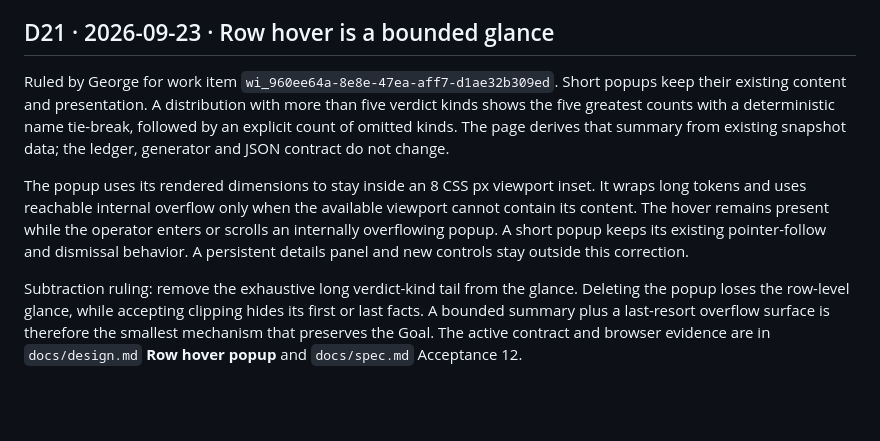
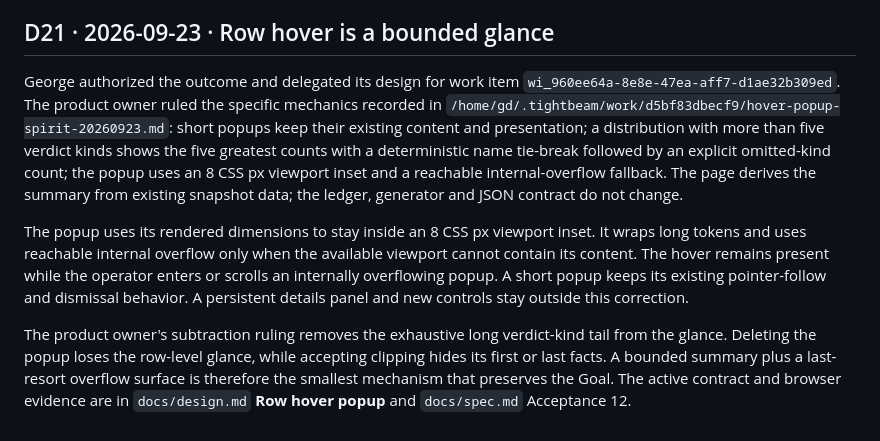
Before and after one commit to gdiab/tightbeam-toplines, a Markdown page: docs/decisions.md, the part around the change. Drawn GitHub-style; blank space fills up the shorter version.

Commit message:
Correct hover decision provenance
Record George as authorizing the outcome and delegating design, and attribute the concrete hover mechanics to the product owner authority file. Product behavior and acceptance remain unchanged.

Co-Authored-By: Codex gpt-5.6-sol <noreply@openai.com>

```diff
--- a/docs/decisions.md
+++ b/docs/decisions.md
@@ -151,12 +151,16 @@ before merge, but that run is rehearsal and cannot satisfy final acceptance.
 
 ## D21 · 2026-09-23 · Row hover is a bounded glance
 
-Ruled by George for work item `wi_960ee64a-8e8e-47ea-aff7-d1ae32b309ed`.
-Short popups keep their existing content and presentation. A distribution with
-more than five verdict kinds shows the five greatest counts with a deterministic
-name tie-break, followed by an explicit count of omitted kinds. The page derives
-that summary from existing snapshot data; the ledger, generator and JSON contract
-do not change.
+George authorized the outcome and delegated its design for work item
+`wi_960ee64a-8e8e-47ea-aff7-d1ae32b309ed`. The product owner ruled the specific
+mechanics recorded in
+`/home/gd/.tightbeam/work/d5bf83dbecf9/hover-popup-spirit-20260923.md`: short
+popups keep their existing content and presentation; a distribution with more
+than five verdict kinds shows the five greatest counts with a deterministic name
+tie-break followed by an explicit omitted-kind count; the popup uses an 8 CSS px
+viewport inset and a reachable internal-overflow fallback. The page derives the
+summary from existing snapshot data; the ledger, generator and JSON contract do
+not change.
 
 The popup uses its rendered dimensions to stay inside an 8 CSS px viewport
 inset. It wraps long tokens and uses reachable internal overflow only when the
@@ -165,9 +169,9 @@ the operator enters or scrolls an internally overflowing popup. A short popup
 keeps its existing pointer-follow and dismissal behavior. A persistent details
 panel and new controls stay outside this correction.
 
-Subtraction ruling: remove the exhaustive long verdict-kind tail from the
-glance. Deleting the popup loses the row-level glance, while accepting clipping
-hides its first or last facts. A bounded summary plus a last-resort overflow
-surface is therefore the smallest mechanism that preserves the Goal. The active
-contract and browser evidence are in `docs/design.md` **Row hover popup** and
-`docs/spec.md` Acceptance 12.
+The product owner's subtraction ruling removes the exhaustive long verdict-kind
+tail from the glance. Deleting the popup loses the row-level glance, while
+accepting clipping hides its first or last facts. A bounded summary plus a
+last-resort overflow surface is therefore the smallest mechanism that preserves
+the Goal. The active contract and browser evidence are in `docs/design.md`
+**Row hover popup** and `docs/spec.md` Acceptance 12.
```
Also changed, not shown: docs/spec.md (+6 -2 lines).
